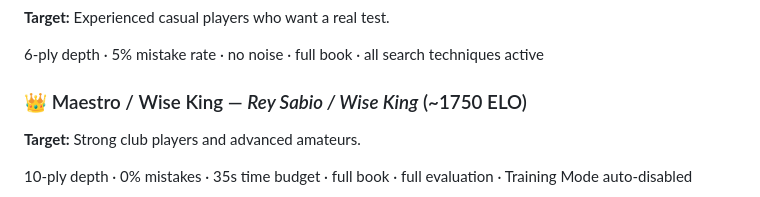
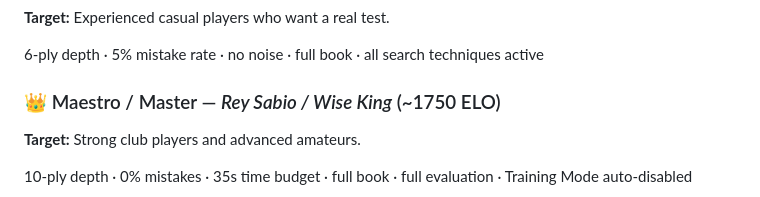
Before and after one commit to vafran/mchess, a Markdown page: README.md, the part around the change. Drawn GitHub-style.

Commit message:
Update Maestro difficulty translation from 'Wise King' to 'Master'

```diff
--- a/README.md
+++ b/README.md
@@ -66,7 +66,7 @@ That is everything. The game handles the rest.
 
 6-ply depth · 5% mistake rate · no noise · full book · all search techniques active
 
-### 👑 Maestro / Wise King — *Rey Sabio / Wise King* (~1750 ELO)
+### 👑 Maestro / Master — *Rey Sabio / Wise King* (~1750 ELO)
 
 **Target:** Strong club players and advanced amateurs.
 
```
